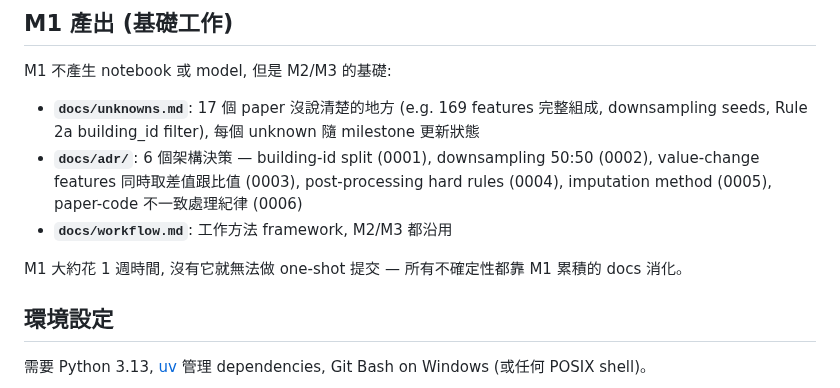
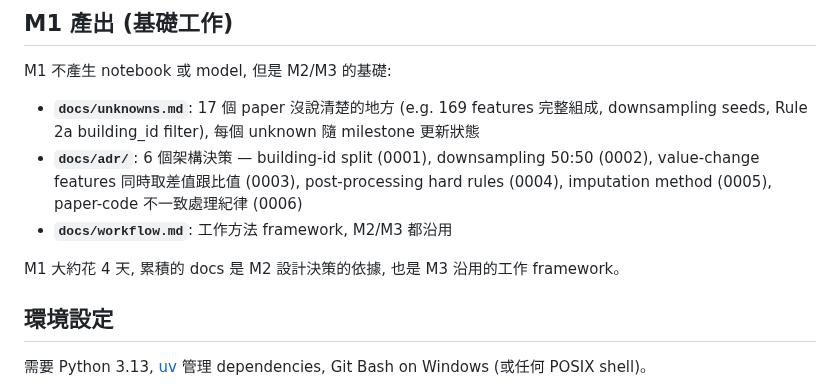
Before and after one commit to kuokuant-oss/lead-reproduction, a Markdown page: README.md, the part around the change. Rendered like a GitHub page.

Commit message:
README 修正: M1 描述語氣中性化
問題:
- "M1 ... 沒有它就無法做 one-shot 提交" 語氣強, 暗含「沒做就不行」
  可能被教授解讀為冒犯

修正:
- 「M1 大約花 1 週時間」→「M1 大約花 4 天」
- 替換為「M1 累積的 docs 是 M2 設計決策的依據, 也是 M3 沿用的工作 framework」
- 中性描述, 只說事實 (docs 累積 + 沿用)

附帶 final sanity check:
- 8 個 handoff docs 完整
- 6 個 docs/ markdown 完整 (reproduction-report, m3-report, workflow,
  m2-plan, m3-plan, unknowns)
- M2 milestone closed, M3 milestone open (with #13+#14 linked)
- Day 1 真的收工

```diff
--- a/README.md
+++ b/README.md
@@ -56,7 +56,7 @@ M1 不產生 notebook 或 model, 但是 M2/M3 的基礎:
 - **`docs/adr/`**: 6 個架構決策 — building-id split (0001), downsampling 50:50 (0002), value-change features 同時取差值跟比值 (0003), post-processing hard rules (0004), imputation method (0005), paper-code 不一致處理紀律 (0006)
 - **`docs/workflow.md`**: 工作方法 framework, M2/M3 都沿用
 
-M1 大約花 1 週時間, 沒有它就無法做 one-shot 提交 — 所有不確定性都靠 M1 累積的 docs 消化。
+M1 大約花 4 天, 累積的 docs 是 M2 設計決策的依據, 也是 M3 沿用的工作 framework。
 
 ## 環境設定
 
```
